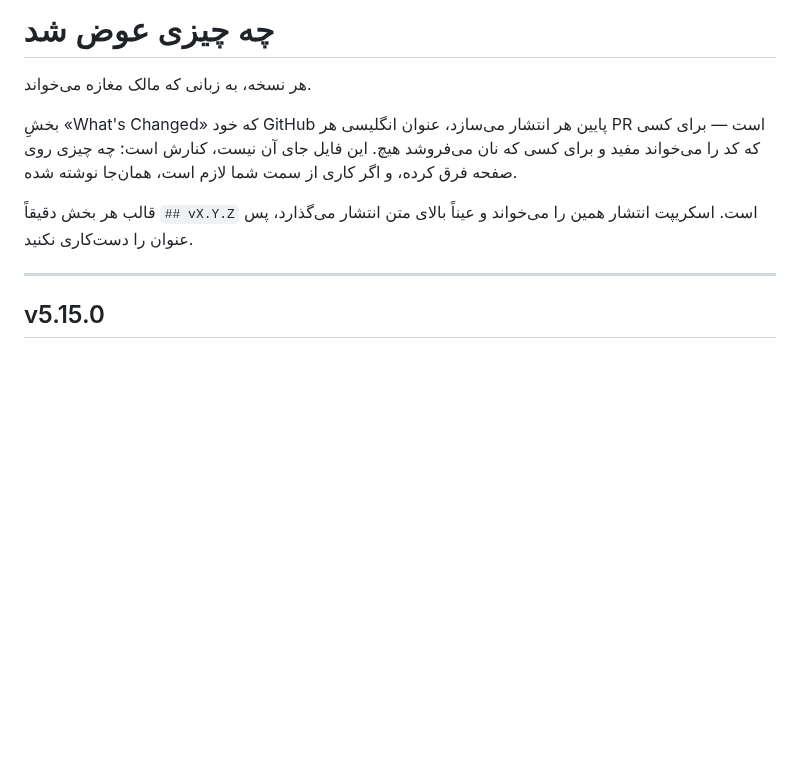
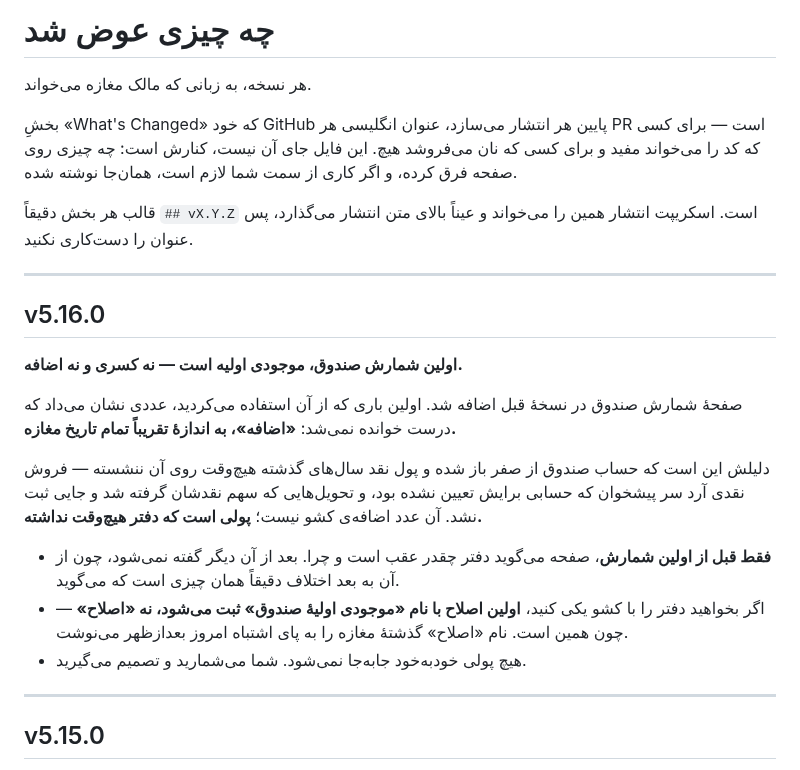
Before and after one commit to hidooch980/bakery-management-system, a Markdown page: docs/CHANGELOG.fa.md, the part around the change. GitHub-like rendering; blank space fills up the shorter version.

Commit message:
Changelog for v5.16.0
The owner-facing note for the first-count change, in the format the
release workflow reads.

Co-Authored-By: Claude Opus 5 <noreply@anthropic.com>
Claude-Session: https://claude.ai/code/session_01CKN1QSc27V3NVqpEGQQrHT

```diff
--- a/docs/CHANGELOG.fa.md
+++ b/docs/CHANGELOG.fa.md
@@ -9,6 +9,29 @@
 
 قالب هر بخش دقیقاً `## vX.Y.Z` است. اسکریپت انتشار همین را می‌خواند و
 عیناً بالای متن انتشار می‌گذارد، پس عنوان را دست‌کاری نکنید.
+
+---
+
+## v5.16.0
+
+**اولین شمارش صندوق، موجودی اولیه است — نه کسری و نه اضافه.**
+
+صفحهٔ شمارش صندوق در نسخهٔ قبل اضافه شد. اولین باری که از آن استفاده
+می‌کردید، عددی نشان می‌داد که درست خوانده نمی‌شد: **«اضافه»، به اندازهٔ
+تقریباً تمام تاریخ مغازه.**
+
+دلیلش این است که حساب صندوق از صفر باز شده و پول نقد سال‌های گذشته
+هیچ‌وقت روی آن ننشسته — فروش نقدی آرد سر پیشخوان که حسابی برایش تعیین
+نشده بود، و تحویل‌هایی که سهم نقدشان گرفته شد و جایی ثبت نشد. آن عدد
+اضافه‌ی کشو نیست؛ **پولی است که دفتر هیچ‌وقت نداشته.**
+
+- **فقط قبل از اولین شمارش**، صفحه می‌گوید دفتر چقدر عقب است و چرا. بعد
+  از آن دیگر گفته نمی‌شود، چون از آن به بعد اختلاف دقیقاً همان چیزی است
+  که می‌گوید.
+- اگر بخواهید دفتر را با کشو یکی کنید، **اولین اصلاح با نام «موجودی
+  اولیهٔ صندوق» ثبت می‌شود، نه «اصلاح»** — چون همین است. نام «اصلاح»
+  گذشتهٔ مغازه را به پای اشتباه امروز بعدازظهر می‌نوشت.
+- هیچ پولی خودبه‌خود جابه‌جا نمی‌شود. شما می‌شمارید و تصمیم می‌گیرید.
 
 ---
 
```
